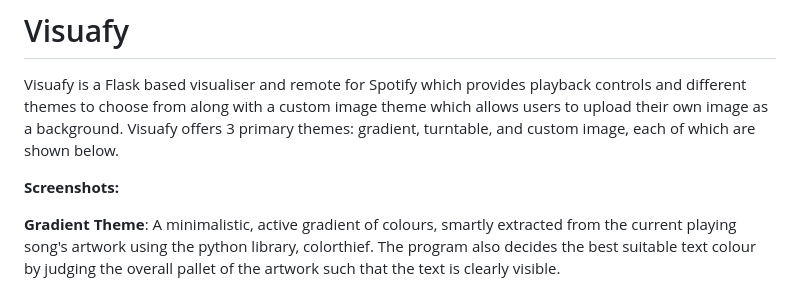
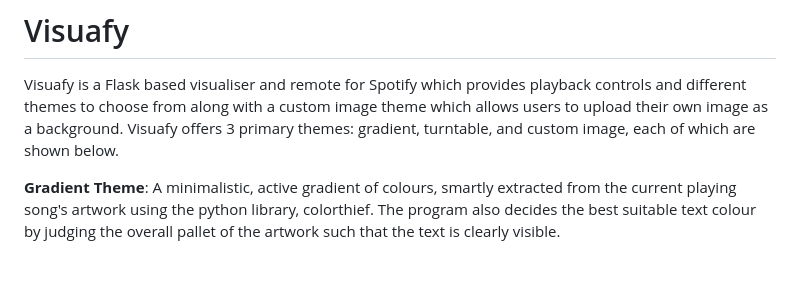
Before and after one commit to aryanbhajanka/Visuafy, a Markdown page: README.md, the part around one of its changes. GitHub-like rendering; blank space fills up the shorter version.

```diff
--- a/README.md
+++ b/README.md
@@ -1,7 +1,5 @@
 # Visuafy
 Visuafy is a Flask based visualiser and remote for Spotify which provides playback controls and different themes to choose from along with a custom image theme which allows users to upload their own image as a background. Visuafy offers 3 primary themes: gradient, turntable, and custom image, each of which are shown below.
-
-**Screenshots:**
 
 **Gradient Theme**: A minimalistic, active gradient of colours, smartly extracted from the current playing song's artwork using the python library, colorthief. The program also decides the best suitable text colour by judging the overall pallet of the artwork such that the text is clearly visible.
 
```
Also changed, not shown: other parts of README.md (+6 -3 lines).
